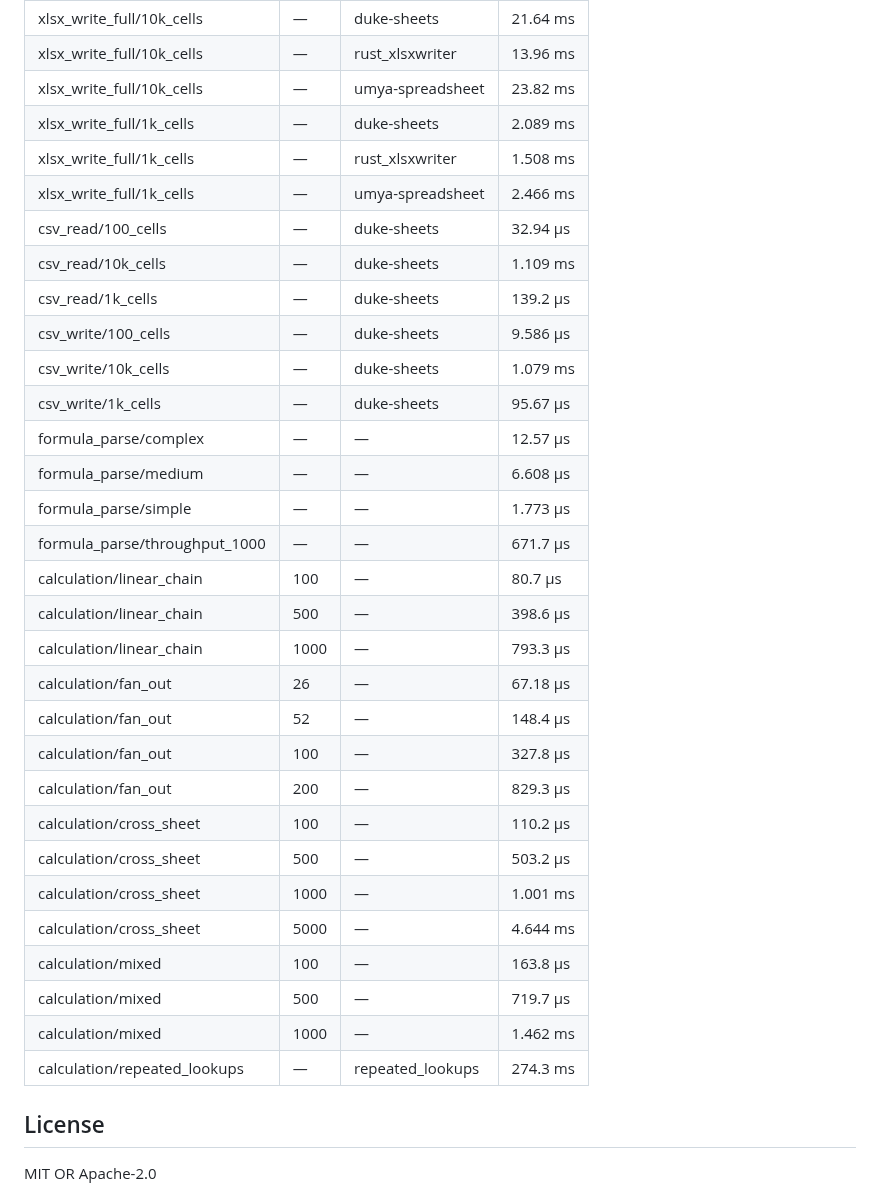
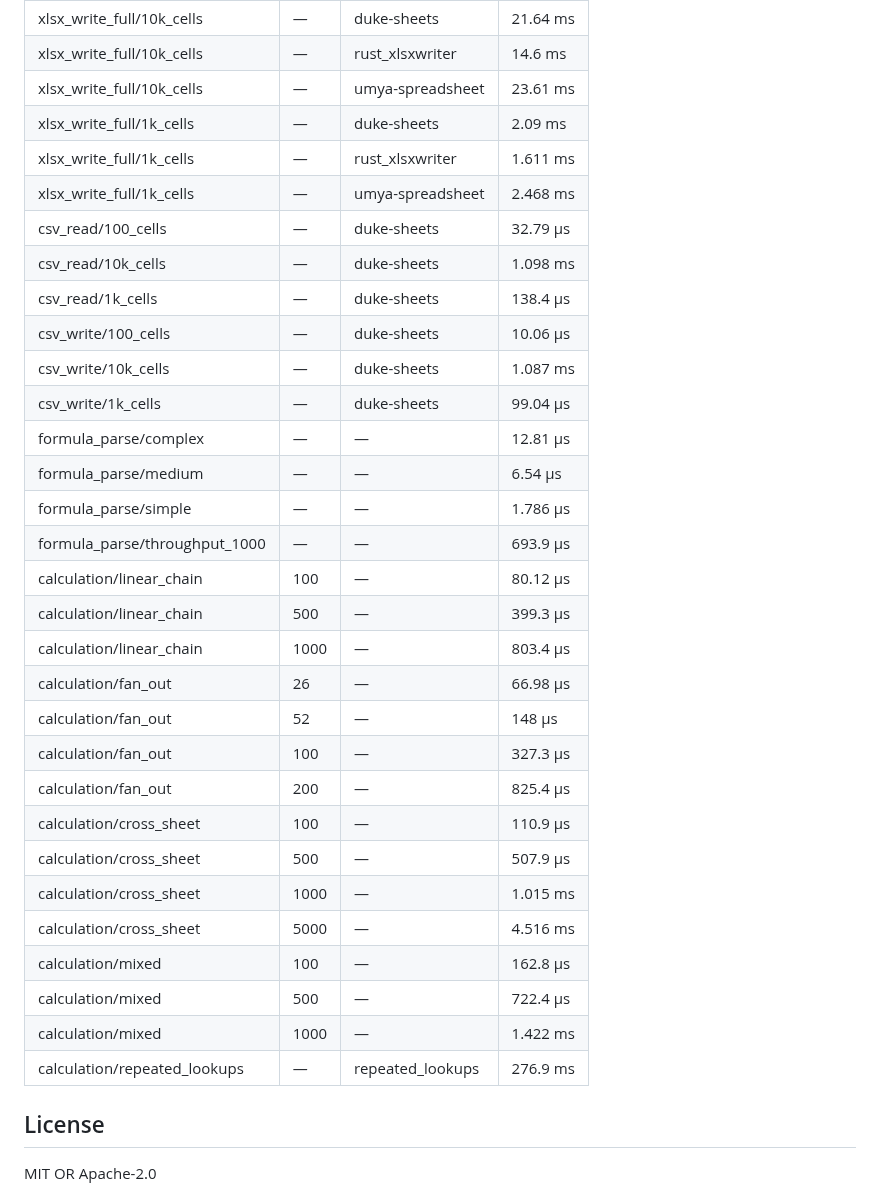
Before and after one commit to guseggert/duke-sheets, a Markdown page: README.md, the part around one of its changes. Rendered like a GitHub page.

Commit message:
Update benchmark results [skip ci]

```diff
--- a/README.md
+++ b/README.md
@@ -232,34 +232,34 @@ fn main() -> Result<()> {
 | xlsx_write_full/10k_cells | — | duke-sheets | 21.64 ms |
-| xlsx_write_full/10k_cells | — | rust_xlsxwriter | 13.96 ms |
-| xlsx_write_full/10k_cells | — | umya-spreadsheet | 23.82 ms |
-| xlsx_write_full/1k_cells | — | duke-sheets | 2.089 ms |
-| xlsx_write_full/1k_cells | — | rust_xlsxwriter | 1.508 ms |
-| xlsx_write_full/1k_cells | — | umya-spreadsheet | 2.466 ms |
-| csv_read/100_cells | — | duke-sheets | 32.94 µs |
-| csv_read/10k_cells | — | duke-sheets | 1.109 ms |
-| csv_read/1k_cells | — | duke-sheets | 139.2 µs |
-| csv_write/100_cells | — | duke-sheets | 9.586 µs |
-| csv_write/10k_cells | — | duke-sheets | 1.079 ms |
-| csv_write/1k_cells | — | duke-sheets | 95.67 µs |
-| formula_parse/complex | — | — | 12.57 µs |
-| formula_parse/medium | — | — | 6.608 µs |
-| formula_parse/simple | — | — | 1.773 µs |
-| formula_parse/throughput_1000 | — | — | 671.7 µs |
-| calculation/linear_chain | 100 | — | 80.7 µs |
-| calculation/linear_chain | 500 | — | 398.6 µs |
-| calculation/linear_chain | 1000 | — | 793.3 µs |
-| calculation/fan_out | 26 | — | 67.18 µs |
-| calculation/fan_out | 52 | — | 148.4 µs |
-| calculation/fan_out | 100 | — | 327.8 µs |
-| calculation/fan_out | 200 | — | 829.3 µs |
-| calculation/cross_sheet | 100 | — | 110.2 µs |
-| calculation/cross_sheet | 500 | — | 503.2 µs |
-| calculation/cross_sheet | 1000 | — | 1.001 ms |
-| calculation/cross_sheet | 5000 | — | 4.644 ms |
-| calculation/mixed | 100 | — | 163.8 µs |
-| calculation/mixed | 500 | — | 719.7 µs |
-| calculation/mixed | 1000 | — | 1.462 ms |
-| calculation/repeated_lookups | — | repeated_lookups | 274.3 ms |
+| xlsx_write_full/10k_cells | — | rust_xlsxwriter | 14.6 ms |
+| xlsx_write_full/10k_cells | — | umya-spreadsheet | 23.61 ms |
+| xlsx_write_full/1k_cells | — | duke-sheets | 2.09 ms |
+| xlsx_write_full/1k_cells | — | rust_xlsxwriter | 1.611 ms |
+| xlsx_write_full/1k_cells | — | umya-spreadsheet | 2.468 ms |
+| csv_read/100_cells | — | duke-sheets | 32.79 µs |
+| csv_read/10k_cells | — | duke-sheets | 1.098 ms |
+| csv_read/1k_cells | — | duke-sheets | 138.4 µs |
+| csv_write/100_cells | — | duke-sheets | 10.06 µs |
+| csv_write/10k_cells | — | duke-sheets | 1.087 ms |
+| csv_write/1k_cells | — | duke-sheets | 99.04 µs |
+| formula_parse/complex | — | — | 12.81 µs |
+| formula_parse/medium | — | — | 6.54 µs |
+| formula_parse/simple | — | — | 1.786 µs |
+| formula_parse/throughput_1000 | — | — | 693.9 µs |
+| calculation/linear_chain | 100 | — | 80.12 µs |
+| calculation/linear_chain | 500 | — | 399.3 µs |
+| calculation/linear_chain | 1000 | — | 803.4 µs |
+| calculation/fan_out | 26 | — | 66.98 µs |
+| calculation/fan_out | 52 | — | 148 µs |
+| calculation/fan_out | 100 | — | 327.3 µs |
+| calculation/fan_out | 200 | — | 825.4 µs |
+| calculation/cross_sheet | 100 | — | 110.9 µs |
+| calculation/cross_sheet | 500 | — | 507.9 µs |
+| calculation/cross_sheet | 1000 | — | 1.015 ms |
+| calculation/cross_sheet | 5000 | — | 4.516 ms |
+| calculation/mixed | 100 | — | 162.8 µs |
+| calculation/mixed | 500 | — | 722.4 µs |
+| calculation/mixed | 1000 | — | 1.422 ms |
+| calculation/repeated_lookups | — | repeated_lookups | 276.9 ms |
 <!-- BENCHMARKS:END -->
 
 ## License
```
Also changed, not shown: other parts of README.md (+18 -18 lines).
